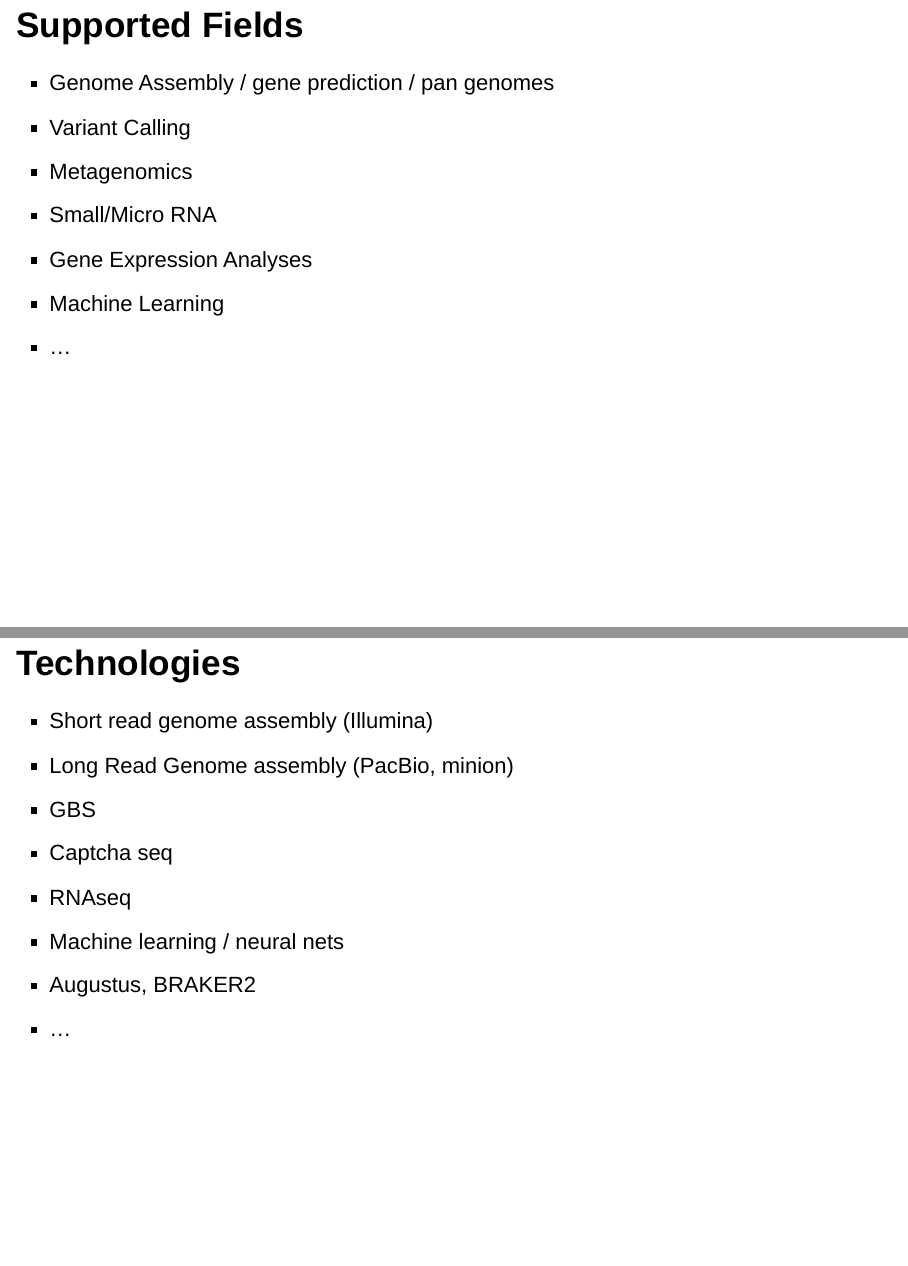
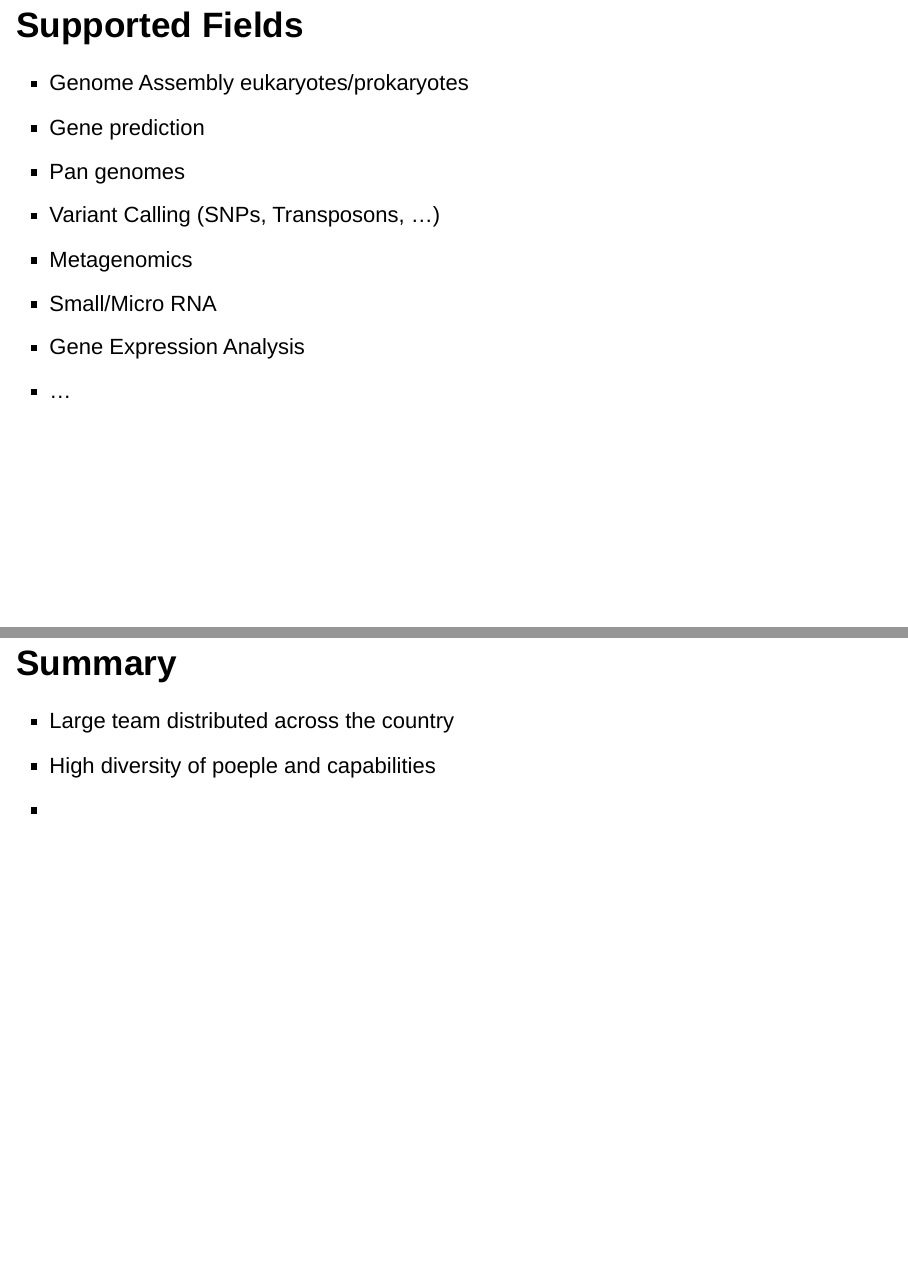
Before and after one commit to hdzierz/bioinformatics_Team, an R Markdown document (bioinformatics_Team.Rmd): pages 11 and 12 of 12 before the commit and pages 11 and 13 of 13 after it, joined at a grey line. Rendered offline with R 4.5, knitr and Pandoc, with nearby package versions; drawn as Slidy slides in place of the format the file asks for.

Commit message:
Added summary. Spell check

```diff
--- a/bioinformatics_Team.Rmd
+++ b/bioinformatics_Team.Rmd
@@ -66,12 +66,13 @@ output: pfrticles::PFR_ioslides
 
 ## Supported Fields
 
-- Genome Assembly / gene prediction / pan genomes
-- Variant Calling
+- Genome Assembly eukaryotes/prokaryotes
+- Gene prediction
+- Pan genomes
+- Variant Calling (SNPs, Transposons, ...)
 - Metagenomics
 - Small/Micro RNA
-- Gene Expression Analyses
-- Machine Learning
+- Gene Expression Analysis
 - ...
 
 ## Technologies
@@ -79,5 +80,5 @@ output: pfrticles::PFR_ioslides
 - Short read genome assembly (Illumina)
 - Long Read Genome assembly (PacBio, minion)
 - GBS
-- Captcha seq
+- Capture sequencing
 - RNAseq
@@ -84,3 +86,10 @@ output: pfrticles::PFR_ioslides
 - Machine learning / neural nets
 - Augustus, BRAKER2
 - ...
+
+
+## Summary
+
+- Large team distributed across the country
+- High diversity of poeple and capabilities
+-
```
Also changed, not shown: bioinformatics_Team.Rmd (3 more changed lines).
